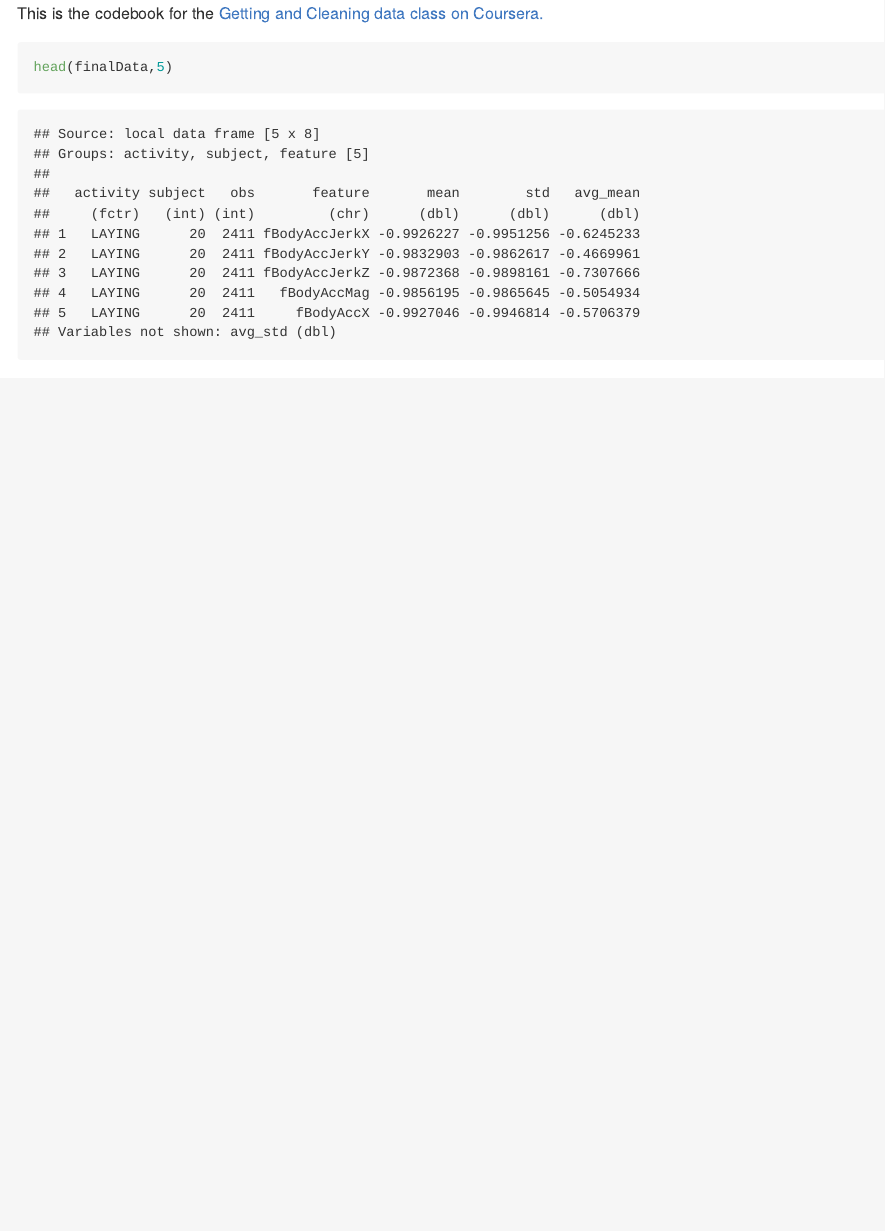
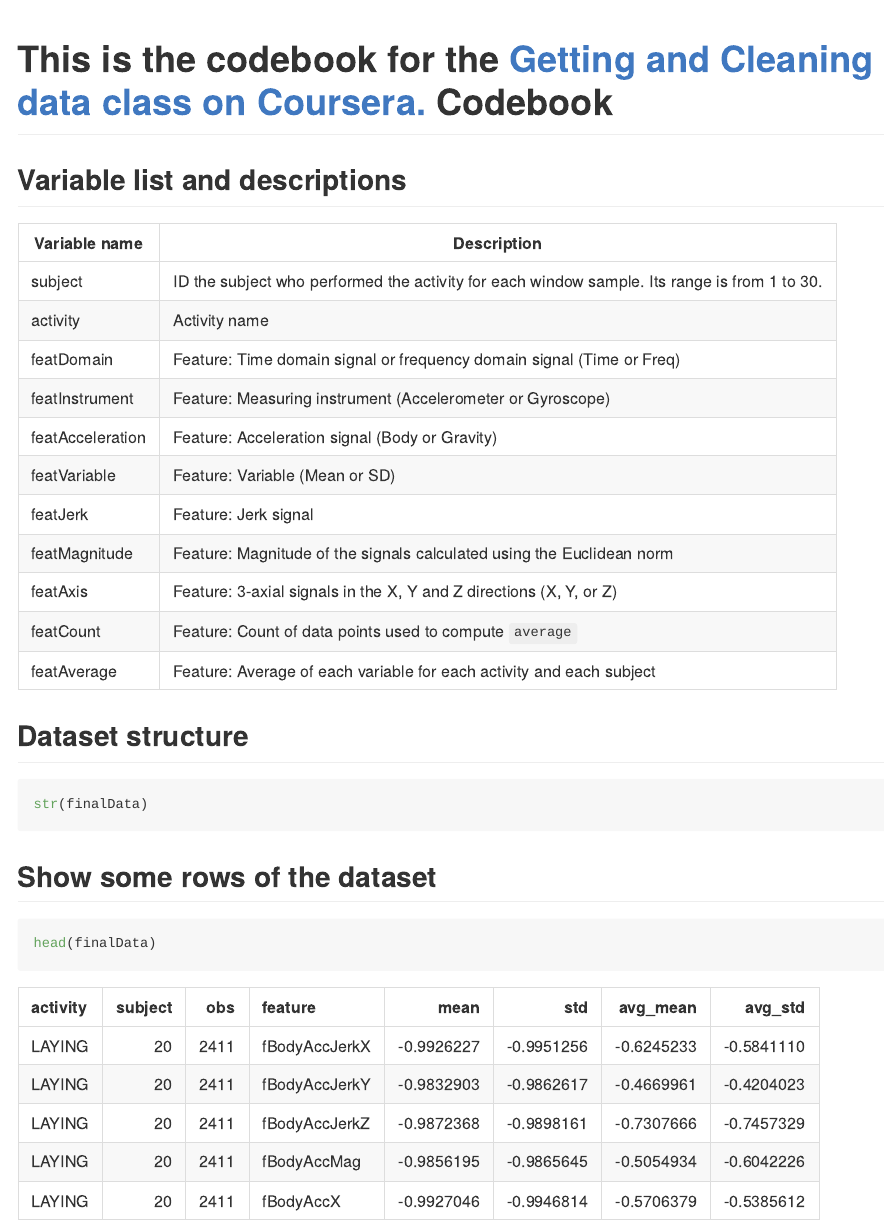
Before and after one commit to chipoglesby/gettingAndCleaningData, an R Markdown document (codebook.Rmd): the page in a window 1100 px wide, from its top. The pictures show the output file codebook.md that the author committed with the source, drawn offline in the style of GitHub.

Commit message:
Updating files

````diff
--- a/codebook.Rmd
+++ b/codebook.Rmd
@@ -3,14 +3,41 @@ title: "Codebook"
 ---
 
 This is the codebook for the [Getting and Cleaning data class on Coursera.](https://www.coursera.org/learn/data-cleaning/)
-```{r}
-head(finalData,5)
+Codebook
+========
+
+Variable list and descriptions
+------------------------------
+
+Variable name    | Description
+-----------------|------------
+subject          | ID the subject who performed the activity for each window sample. Its range is from 1 to 30.
+activity         | Activity name
+featDomain       | Feature: Time domain signal or frequency domain signal (Time or Freq)
+featInstrument   | Feature: Measuring instrument (Accelerometer or Gyroscope)
+featAcceleration | Feature: Acceleration signal (Body or Gravity)
+featVariable     | Feature: Variable (Mean or SD)
+featJerk         | Feature: Jerk signal
+featMagnitude    | Feature: Magnitude of the signals calculated using the Euclidean norm
+featAxis         | Feature: 3-axial signals in the X, Y and Z directions (X, Y, or Z)
+featCount        | Feature: Count of data points used to compute `average`
+featAverage      | Feature: Average of each variable for each activity and each subject
+
+Dataset structure
+-----------------
+
+
+```r
+str(finalData)
 ```
 
-You can also embed plots, for example:
+`r str(finalData)`
 
-```{r, echo=FALSE}
-plot(cars)
+Show some rows of the dataset
+------------------------------
+
+```r
+head(finalData)
 ```
 
-Note that the `echo = FALSE` parameter was added to the code chunk to prevent printing of the R code that generated the plot.
+`r knitr::kable(head(finalData,5))`
````
Also changed, not shown: codebook.html (added), codebook.md, codebook.Rmd (9 more changed lines).
